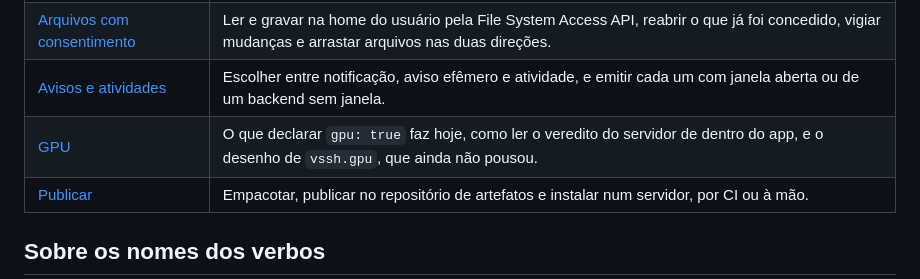
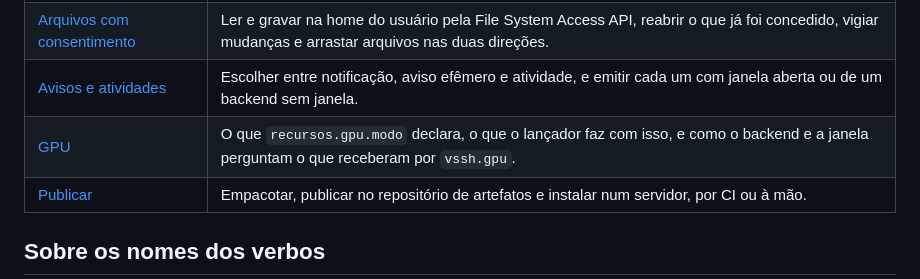
Before and after one commit to colabhd/vssh-sdk, a Markdown page: docs/README.md, the part around the change. Drawn GitHub-style.

```diff
--- a/docs/README.md
+++ b/docs/README.md
@@ -39,7 +39,7 @@ descrição do verbo, na tabela do sistema, e chega aqui na rodada seguinte.
 | [Uma janela](guias/uma-janela.md) | Título, tamanho, controles, várias janelas sobre um backend, restauração de sessão e a barra de título desenhada pelo app. |
 | [Arquivos com consentimento](guias/arquivos-com-consentimento.md) | Ler e gravar na home do usuário pela File System Access API, reabrir o que já foi concedido, vigiar mudanças e arrastar arquivos nas duas direções. |
 | [Avisos e atividades](guias/avisos-e-atividades.md) | Escolher entre notificação, aviso efêmero e atividade, e emitir cada um com janela aberta ou de um backend sem janela. |
-| [GPU](guias/gpu.md) | O que declarar `gpu: true` faz hoje, como ler o veredito do servidor de dentro do app, e o desenho de `vssh.gpu`, que ainda não pousou. |
+| [GPU](guias/gpu.md) | O que `recursos.gpu.modo` declara, o que o lançador faz com isso, e como o backend e a janela perguntam o que receberam por `vssh.gpu`. |
 | [Publicar](guias/publicar.md) | Empacotar, publicar no repositório de artefatos e instalar num servidor, por CI ou à mão. |
 
 ## Sobre os nomes dos verbos
```
Also changed, not shown: docs/guias/gpu.md (+50 -34 lines).
